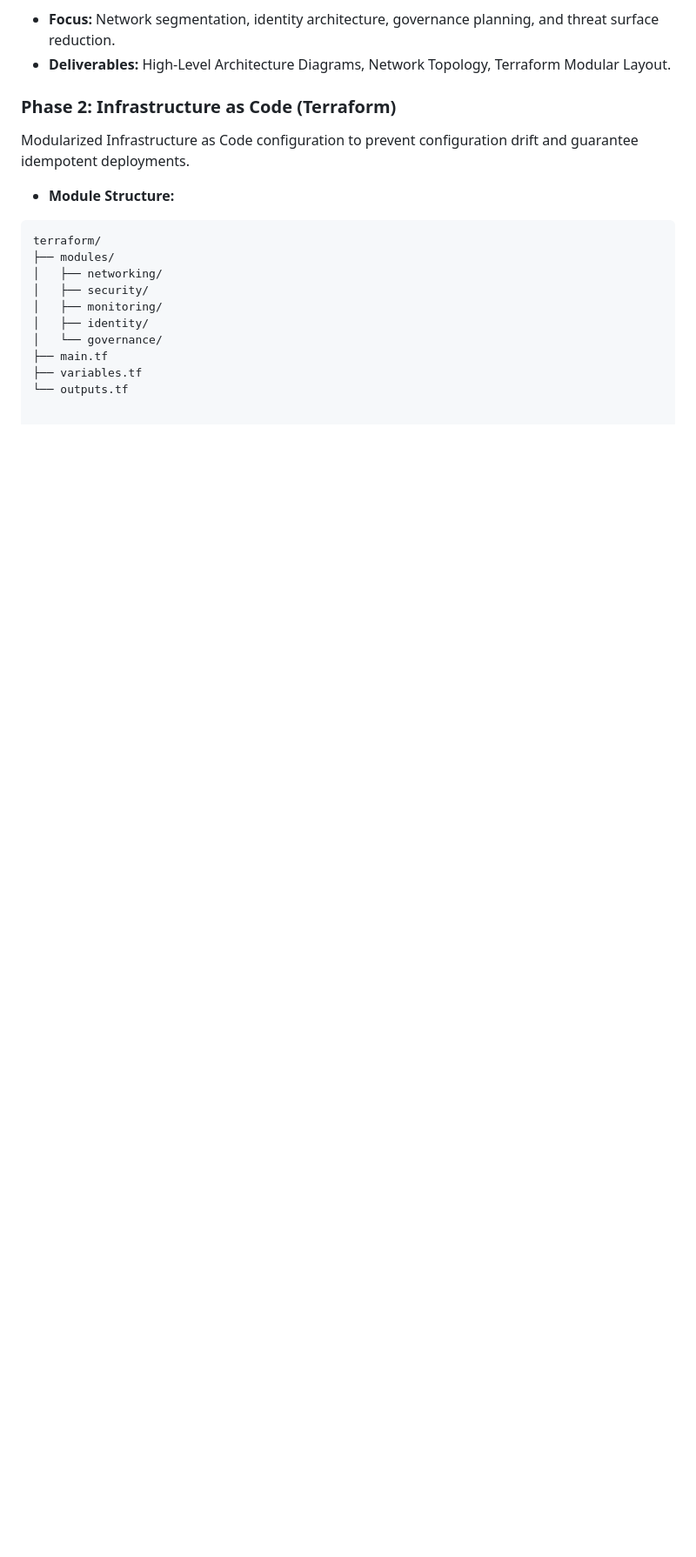
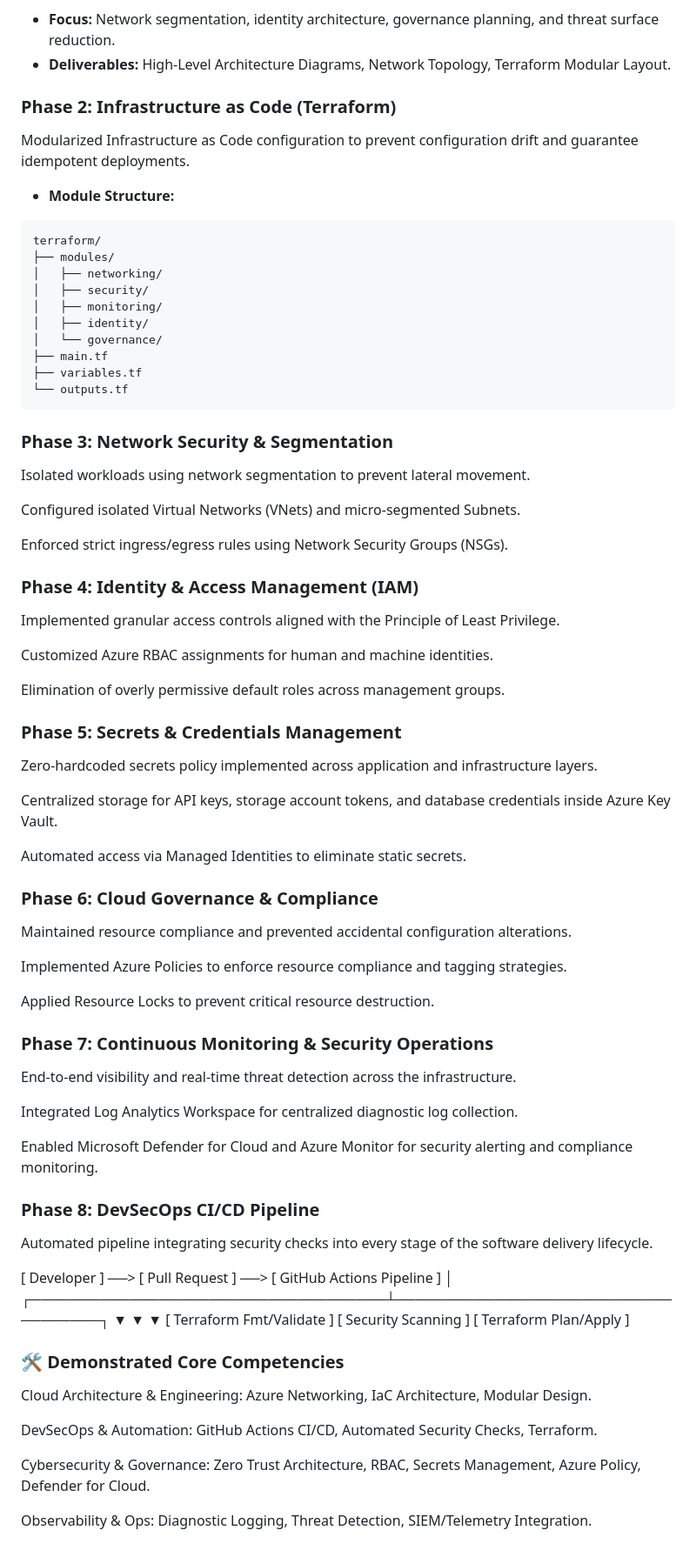
Before and after one commit to DiogoSequeiraProjects/secure-cloud-application-platform, a Markdown page: README.md, the part around the change. Shown at 87% size. GitHub-like rendering; blank space fills up the shorter version.

Commit message:
Expand README with security and governance phases
Added detailed phases for network security, IAM, secrets management, governance, monitoring, and DevSecOps pipeline in the README.

````diff
--- a/README.md
+++ b/README.md
@@ -75,3 +75,57 @@ terraform/
 ├── main.tf
 ├── variables.tf
 └── outputs.tf
+```
+### Phase 3: Network Security & Segmentation
+Isolated workloads using network segmentation to prevent lateral movement.
+
+Configured isolated Virtual Networks (VNets) and micro-segmented Subnets.
+
+Enforced strict ingress/egress rules using Network Security Groups (NSGs).
+
+### Phase 4: Identity & Access Management (IAM)
+Implemented granular access controls aligned with the Principle of Least Privilege.
+
+Customized Azure RBAC assignments for human and machine identities.
+
+Elimination of overly permissive default roles across management groups.
+
+### Phase 5: Secrets & Credentials Management
+Zero-hardcoded secrets policy implemented across application and infrastructure layers.
+
+Centralized storage for API keys, storage account tokens, and database credentials inside Azure Key Vault.
+
+Automated access via Managed Identities to eliminate static secrets.
+
+### Phase 6: Cloud Governance & Compliance
+Maintained resource compliance and prevented accidental configuration alterations.
+
+Implemented Azure Policies to enforce resource compliance and tagging strategies.
+
+Applied Resource Locks to prevent critical resource destruction.
+
+### Phase 7: Continuous Monitoring & Security Operations
+End-to-end visibility and real-time threat detection across the infrastructure.
+
+Integrated Log Analytics Workspace for centralized diagnostic log collection.
+
+Enabled Microsoft Defender for Cloud and Azure Monitor for security alerting and compliance monitoring.
+
+### Phase 8: DevSecOps CI/CD Pipeline
+Automated pipeline integrating security checks into every stage of the software delivery lifecycle.
+
+[ Developer ] ──> [ Pull Request ] ──> [ GitHub Actions Pipeline ]
+                                                 │
+            ┌────────────────────────────────────┴────────────────────────────────────┐
+            ▼                                    ▼                                    ▼
+   [ Terraform Fmt/Validate ]           [ Security Scanning ]                [ Terraform Plan/Apply ]
+
+
+### 🛠️ Demonstrated Core Competencies
+Cloud Architecture & Engineering: Azure Networking, IaC Architecture, Modular Design.
+
+DevSecOps & Automation: GitHub Actions CI/CD, Automated Security Checks, Terraform.
+
+Cybersecurity & Governance: Zero Trust Architecture, RBAC, Secrets Management, Azure Policy, Defender for Cloud.
+
+Observability & Ops: Diagnostic Logging, Threat Detection, SIEM/Telemetry Integration.
````
